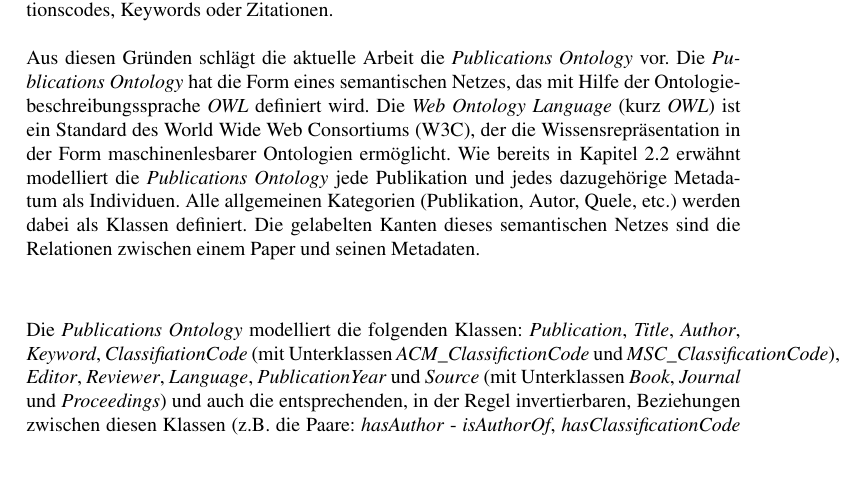
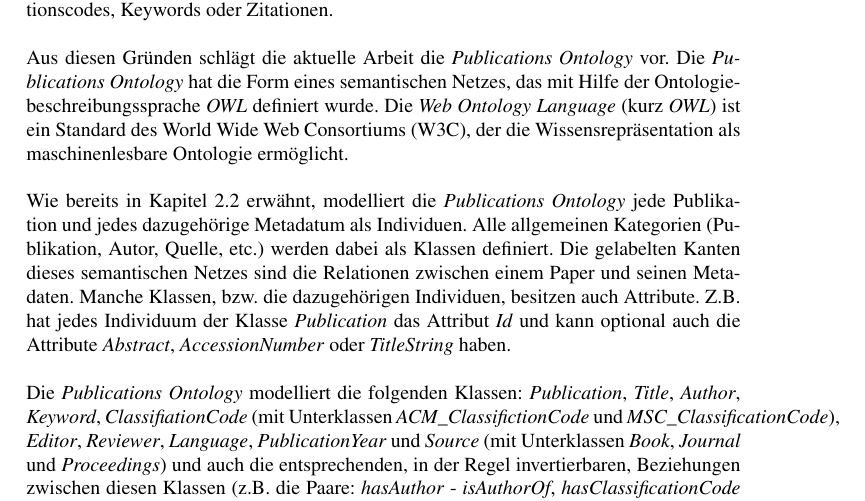
Before and after one commit to lusy/SemanticModellingPaperSimilarity, a LaTeX document (paper/paper.tex, which reads paper/3-EntwurfUndImplementierung.tex): part of page 22 of 26, cut so that both start at the same text, the shorter picture padded with empty space. Compiled offline with pdfLaTeX; the source files are stored in an older character set and shown here as Unicode.

Commit message:
chapter 3.2 - cosmetic changes

```diff
--- a/paper/3-EntwurfUndImplementierung.tex
+++ b/paper/3-EntwurfUndImplementierung.tex
@@ -178,46 +178,29 @@
 \\
 \\
 Aus diesen Gründen schlägt die aktuelle Arbeit die \textit{Publications Ontology} vor.
-Die \textit{Publications Ontology} hat die Form eines semantischen Netzes, das mit Hilfe der Ontologiebeschreibungssprache \textit{OWL} definiert wird.
-Die \textit{Web Ontology Language} (kurz \textit{OWL}) ist ein Standard des World Wide Web Consortiums (W3C), der die Wissensrepräsentation in der Form maschinenlesbarer Ontologien ermöglicht.
-Wie bereits in Kapitel \ref{sec:semanticNet} erwähnt modelliert die \textit{Publications Ontology} jede Publikation und jedes dazugehörige Metadatum als Individuen.
-Alle allgemeinen Kategorien (Publikation, Autor, Quele, etc.) werden dabei als Klassen definiert.
-Die gelabelten Kanten dieses semantischen Netzes sind die Relationen zwischen einem Paper und seinen Metadaten.
-% und jetzt alles mit owl-terminologie
+Die \textit{Publications Ontology} hat die Form eines semantischen Netzes, das mit Hilfe der Ontologiebeschreibungssprache \textit{OWL} definiert wurde.
+Die \textit{Web Ontology Language} (kurz \textit{OWL}) ist ein Standard des World Wide Web Consortiums (W3C), der die Wissensrepräsentation als maschinenlesbare Ontologie ermöglicht.
 \\
 \\
-%was sind individuen, was sind klassen -- vgl 2.2 Semantische Netzwerke
-%\subsection{Semantische Netzwerke}
-%In der heutigen globalisierten Welt wachsen die Mengen der verfügbaren Informationen ständig exponentiell.
-%Deshalb ist eine geeignete Wissensrepräsentation in jedem konkreten Fall der Informationsdarstellung und -verarbeitung besonders wichtig.
-%Diese sollte laut \cite{Bench-Capon:1990:KR} die folgenden Eigenschaften haben:\\
-%\begin{itemize}
-%\item eindeutig sein;
-%\item klar und konsistent sein;
-%\item adäquat sein für die Ziele, für die sie gebraucht und eingesetzt wird;
-%\end{itemize}
-%Aus diesen Gründen modelliert die aktuelle Arbeit den Datensatz aus Publikationen und dazugehörigen Metadaten als ein semantisches Netz.
-%Ein semantisches Netz wird folgendermaßen charakterisiert \cite{Bench-Capon:1990:KR}:\\
-%\begin{itemize}
-%\item es besteht aus Entitäten, die als Knoten modelliert werden
-%\item und Relationen zwischen diesen Entitäten, die die Kanten des Netzes darstellen; die Kanten eines semantischen Netzes sind daher gelabeled;
-%\item es wird im Allgemeinen zwischen Klassen und Individuen, die zu einer bestimmten Klasse gehören, unterschieden;
-%\item Klassen und Individuen können Attribute haben;
-%\item die zu einem Objekt dazugehörigen Informationen werden in der Nähe von diesem Objekt geclustert.
-%\end{itemize}
-%Jede Publikation und jedes dazugehörige Metadatum wird als ein Individuum modelliert.
-%Dabei werden die entsprechenden übergeordneten Kategorien (Publikation, Autor, Quelle, Erscheinungsjahr u.s.w) als Klassen dargestellt.
-%Die zwischen einem Paper und seinen Metadaten bestehenden Relationen werden dann als die Kanten des semantischen Netzes repräsentiert.
-%Aufgrund von dem so entstandenen Netzwerk mit Hilfe von graphentheoretischen Methoden sollen Publikationen auf Ähnlichkeit verglichen werden.
-%Mehr zu der konkreten Modellierung wird in Kapitel 3.2 gesagt.
-
-
+Wie bereits in Kapitel \ref{sec:semanticNet} erwähnt, modelliert die \textit{Publications Ontology} jede Publikation und jedes dazugehörige Metadatum als Individuen.
+Alle allgemeinen Kategorien (Publikation, Autor, Quelle, etc.) werden dabei als Klassen definiert.
+Die gelabelten Kanten dieses semantischen Netzes sind die Relationen zwischen einem Paper und seinen Metadaten.
+Manche Klassen, bzw. die dazugehörigen Individuen, besitzen auch Attribute.
+Z.B. hat jedes Individuum der Klasse \textit{Publication} das Attribut \textit{Id} und kann optional auch die Attribute \textit{Abstract}, \textit{AccessionNumber} oder \textit{TitleString} haben.
+% und jetzt alles mit owl-terminologie
+% class
+% object property
+% data property
+\\
+\\
 Die \textit{Publications Ontology} modelliert die folgenden Klassen: \textit{Publication}, \textit{Title}, \textit{Author}, \textit{Keyword}, \textit{ClassifiationCode} (mit Unterklassen \textit{ACM\_ClassifictionCode} und \textit{MSC\_ClassificationCode}), \textit{Editor}, \textit{Reviewer}, \textit{Language}, \textit{PublicationYear} und \textit{Source} (mit Unterklassen \textit{Book}, \textit{Journal} und \textit{Proceedings})
 und auch die entsprechenden, in der Regel invertierbaren, Beziehungen zwischen diesen Klassen (z.B. die Paare: \textit{hasAuthor} - \textit{isAuthorOf}, \textit{hasClassificationCode} - \textit{isClassificationCodeOf}, etc.).
 Ferner werden die folgenden, für eine Publikation relevanten, Metadaten als Data Properties dargestellt: \textit{Abstract}, \textit{Id} und \textit{Accession Number} (letztere ist eine für den \textit{zmath}-Datensatz spezifische Identifikationsnummer).
 Eine vollständige Auflistung der Klassen der \textit{Publications Ontology} sowie der Object und Data Properties bietet Abbildung \ref{fig:pubOntoClOPDP} an.
 Auf Abbildung aaa sind alle Klassen mit den dazugehörigen Unterklassen und die dazwischen herrschenden Beziehungen zu sehen.
 Abbildung bbb zeigt nochmal die Oberklassen mit den gelabelten Beziehungen (jedoch, aus ästhetischen Gründen, nur in einer Richtung).
+
+% erkläre Unterschied Title-TitleString
 
 % mit OWL modelliert: was sind überhaupt Classes, Object Properties, Data Properties?
 
```
